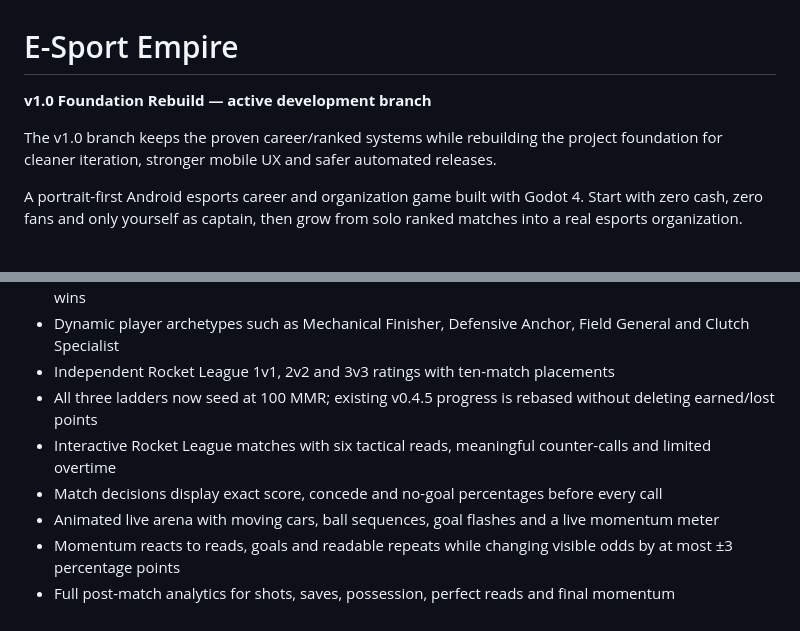
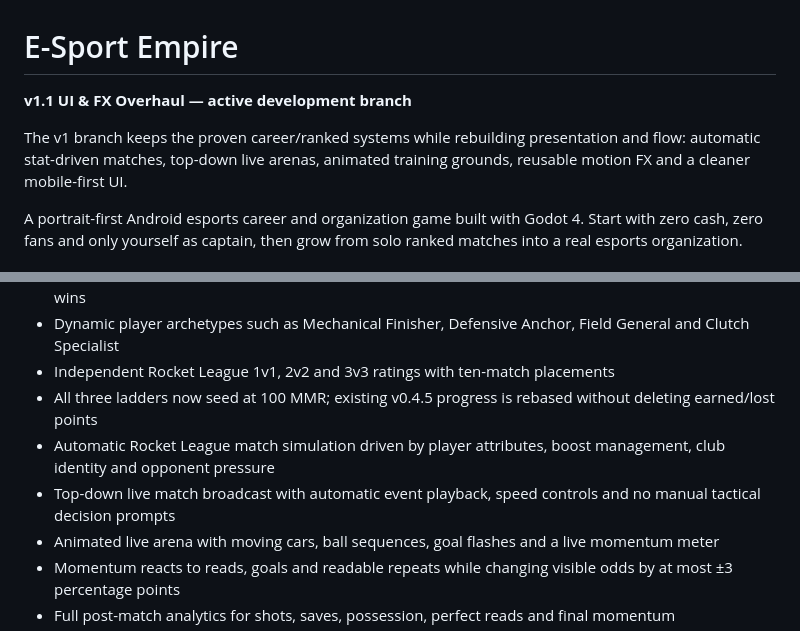
Before and after one commit to JasonTSKowner/E-Sport-Empire, a Markdown page: README.md, 2 parts joined by grey strips. Drawn GitHub-style.

Commit message:
docs: describe v1.1 UI FX and auto-match rework

```diff
--- a/README.md
+++ b/README.md
@@ -1,8 +1,8 @@
 # E-Sport Empire
 
-**v1.0 Foundation Rebuild — active development branch**
+**v1.1 UI & FX Overhaul — active development branch**
 
-The v1.0 branch keeps the proven career/ranked systems while rebuilding the project foundation for cleaner iteration, stronger mobile UX and safer automated releases.
+The v1 branch keeps the proven career/ranked systems while rebuilding presentation and flow: automatic stat-driven matches, top-down live arenas, animated training grounds, reusable motion FX and a cleaner mobile-first UI.
 
 A portrait-first Android esports career and organization game built with Godot 4. Start with zero cash, zero fans and only yourself as captain, then grow from solo ranked matches into a real esports organization.
 
@@ -19,8 +19,8 @@ A portrait-first Android esports career and organization game built with Godot 4
 - Dynamic player archetypes such as Mechanical Finisher, Defensive Anchor, Field General and Clutch Specialist
 - Independent Rocket League 1v1, 2v2 and 3v3 ratings with ten-match placements
 - All three ladders now seed at 100 MMR; existing v0.4.5 progress is rebased without deleting earned/lost points
-- Interactive Rocket League matches with six tactical reads, meaningful counter-calls and limited overtime
-- Match decisions display exact score, concede and no-goal percentages before every call
+- Automatic Rocket League match simulation driven by player attributes, boost management, club identity and opponent pressure
+- Top-down live match broadcast with automatic event playback, speed controls and no manual tactical decision prompts
 - Animated live arena with moving cars, ball sequences, goal flashes and a live momentum meter
 - Momentum reacts to reads, goals and readable repeats while changing visible odds by at most ±3 percentage points
 - Full post-match analytics for shots, saves, possession, perfect reads and final momentum
```
